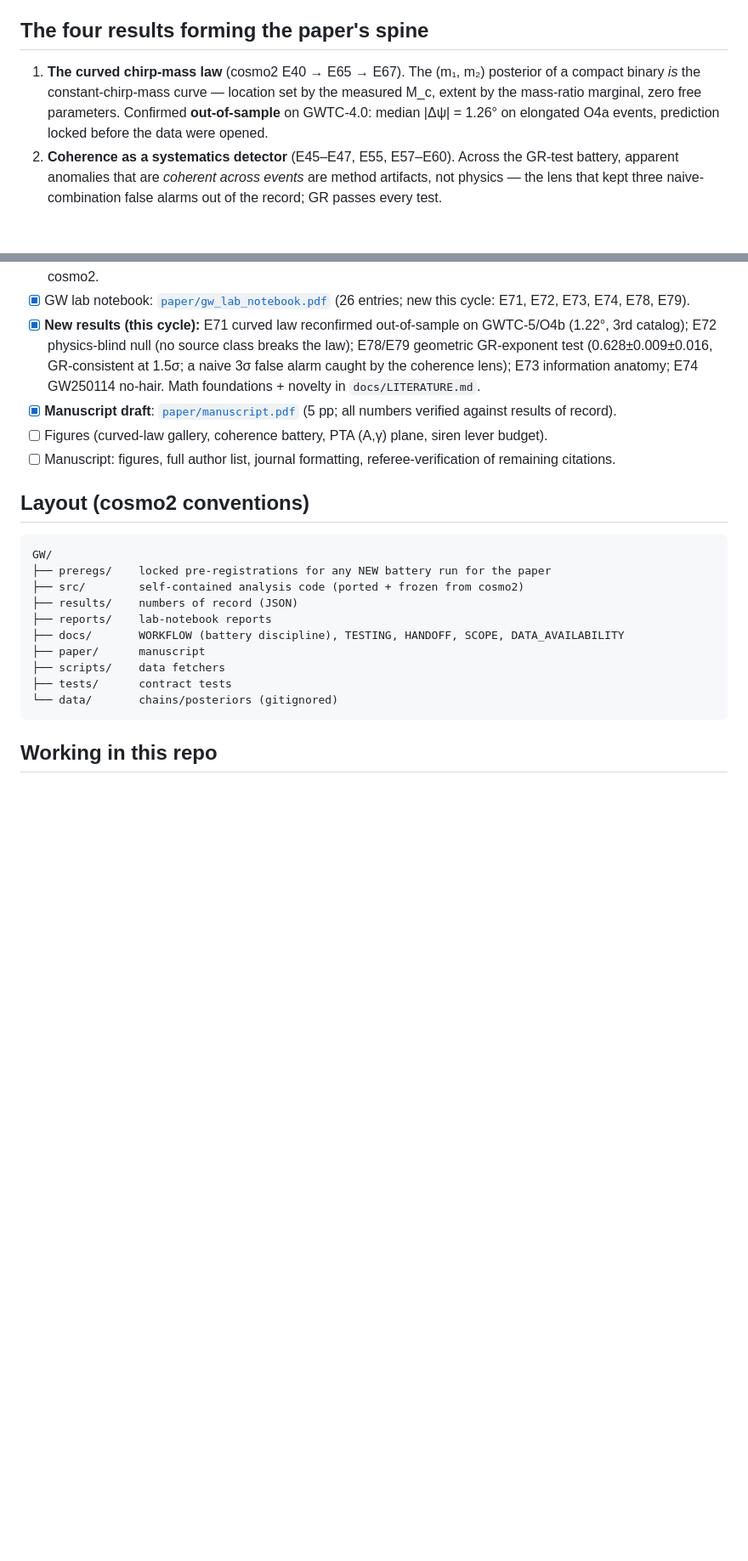
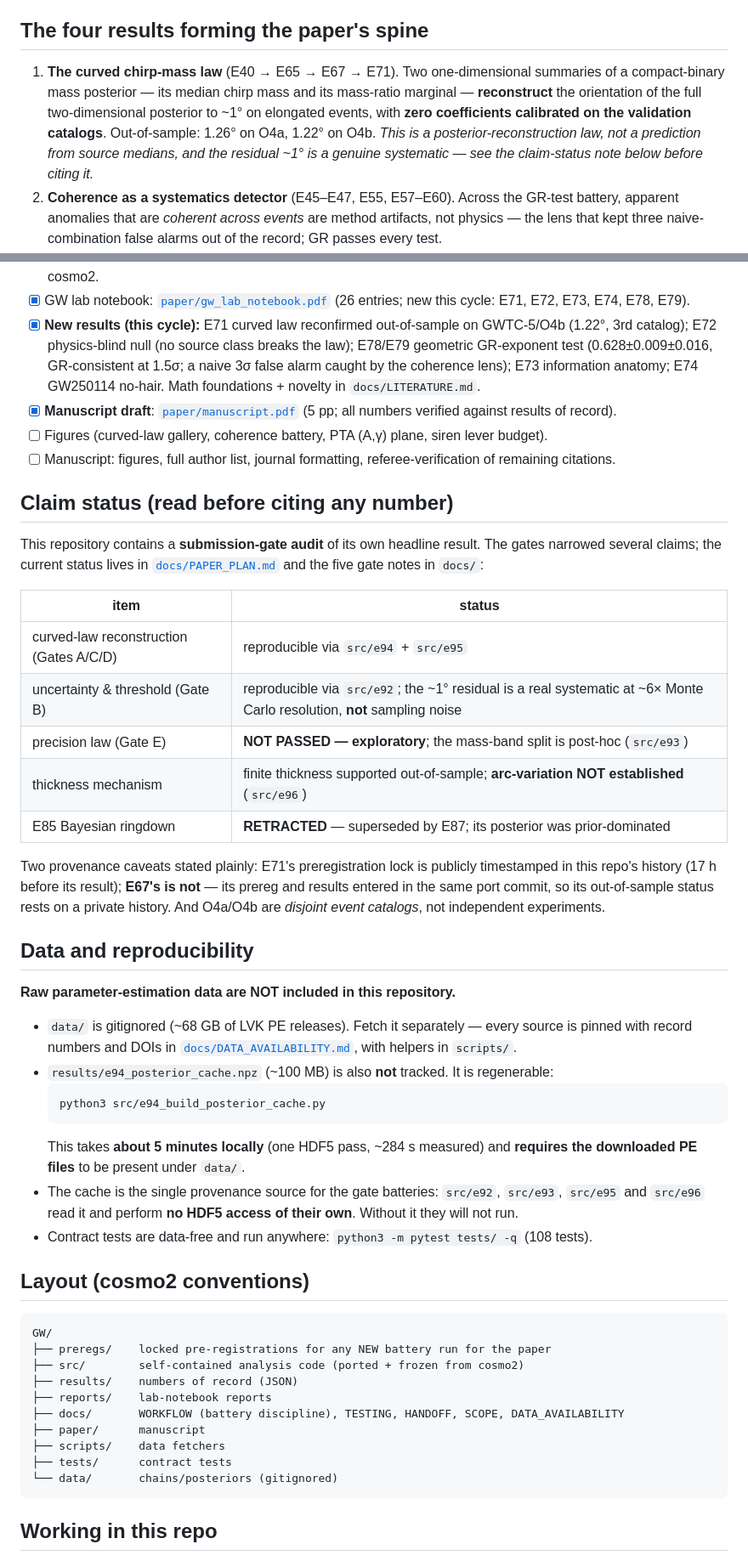
Before and after one commit to kunalb541/GW, a Markdown page: README.md, 2 parts joined by grey strips. Shown at 85% size. Drawn GitHub-style; blank space fills up the shorter version.

Commit message:
README: data/cache reproducibility note + claim-status table for public repo
Required for a public repo: raw PE data are NOT included (data/ gitignored, ~68 GB; fetch via
docs/DATA_AVAILABILITY.md), and results/e94_posterior_cache.npz (~100 MB) is NOT tracked but is
regenerable via src/e94_build_posterior_cache.py in about 5 minutes (one HDF5 pass, ~284 s measured),
which REQUIRES the downloaded PE files. e92/e93/e95/e96 read only that cache and do no HDF5 access of
their own, so without it they will not run. Contract tests are data-free (108).

Also corrected two things a visitor would otherwise read as current:
 - the headline was still phrased as 'the posterior IS the constant-chirp-mass curve, zero free
   parameters'. That is the overclaim the submission-gate audit corrected. Restated as a posterior
   RECONSTRUCTION from two 1-D summaries with zero coefficients calibrated on the validation
   catalogs, with the ~1 deg residual flagged as a genuine systematic.
 - added a claim-status table so Gate E (NOT PASSED), the thickness arc-variation (NOT established),
   and the E85 retraction are visible from the landing page rather than four directories deep, plus
   the two provenance caveats (E67's prereg lock is not publicly timestamped; O4a/O4b are disjoint
   event catalogs, not independent experiments).

Test count and next-free-E-number corrected (17 -> 108, E71 -> E97).

Co-Authored-By: Claude Opus 4.8 <noreply@anthropic.com>

````diff
--- a/README.md
+++ b/README.md
@@ -11,10 +11,12 @@ diagnostic of cross-experiment consistency.
 
 ## The four results forming the paper's spine
 
-1. **The curved chirp-mass law** (cosmo2 E40 → E65 → E67). The (m₁, m₂) posterior of a compact
-   binary *is* the constant-chirp-mass curve — location set by the measured M_c, extent by the
-   mass-ratio marginal, zero free parameters. Confirmed **out-of-sample** on GWTC-4.0:
-   median |Δψ| = 1.26° on elongated O4a events, prediction locked before the data were opened.
+1. **The curved chirp-mass law** (E40 → E65 → E67 → E71). Two one-dimensional summaries of a
+   compact-binary mass posterior — its median chirp mass and its mass-ratio marginal — **reconstruct**
+   the orientation of the full two-dimensional posterior to ~1° on elongated events, with **zero
+   coefficients calibrated on the validation catalogs**. Out-of-sample: 1.26° on O4a, 1.22° on O4b.
+   *This is a posterior-reconstruction law, not a prediction from source medians, and the residual ~1°
+   is a genuine systematic — see the claim-status note below before citing it.*
 2. **Coherence as a systematics detector** (E45–E47, E55, E57–E60). Across the GR-test battery,
    apparent anomalies that are *coherent across events* are method artifacts, not physics —
    the lens that kept three naive-combination false alarms out of the record; GR passes every test.
@@ -43,6 +45,42 @@ diagnostic of cross-experiment consistency.
 - [ ] Figures (curved-law gallery, coherence battery, PTA (A,γ) plane, siren lever budget).
 - [ ] Manuscript: figures, full author list, journal formatting, referee-verification of remaining citations.
 
+## Claim status (read before citing any number)
+
+This repository contains a **submission-gate audit** of its own headline result. The gates narrowed
+several claims; the current status lives in
+[`docs/PAPER_PLAN.md`](docs/PAPER_PLAN.md) and the five gate notes in `docs/`:
+
+| item | status |
+|---|---|
+| curved-law reconstruction (Gates A/C/D) | reproducible via `src/e94` + `src/e95` |
+| uncertainty & threshold (Gate B) | reproducible via `src/e92`; the ~1° residual is a real systematic at ~6× Monte Carlo resolution, **not** sampling noise |
+| precision law (Gate E) | **NOT PASSED — exploratory**; the mass-band split is post-hoc (`src/e93`) |
+| thickness mechanism | finite thickness supported out-of-sample; **arc-variation NOT established** (`src/e96`) |
+| E85 Bayesian ringdown | **RETRACTED** — superseded by E87; its posterior was prior-dominated |
+
+Two provenance caveats stated plainly: E71's preregistration lock is publicly timestamped in this
+repo's history (17 h before its result); **E67's is not** — its prereg and results entered in the same
+port commit, so its out-of-sample status rests on a private history. And O4a/O4b are *disjoint event
+catalogs*, not independent experiments.
+
+## Data and reproducibility
+
+**Raw parameter-estimation data are NOT included in this repository.**
+
+- `data/` is gitignored (~68 GB of LVK PE releases). Fetch it separately — every source is pinned with
+  record numbers and DOIs in [`docs/DATA_AVAILABILITY.md`](docs/DATA_AVAILABILITY.md), with helpers in
+  `scripts/`.
+- `results/e94_posterior_cache.npz` (~100 MB) is also **not** tracked. It is regenerable:
+  ```
+  python3 src/e94_build_posterior_cache.py
+  ```
+  This takes **about 5 minutes locally** (one HDF5 pass, ~284 s measured) and **requires the downloaded
+  PE files** to be present under `data/`.
+- The cache is the single provenance source for the gate batteries: `src/e92`, `src/e93`, `src/e95` and
+  `src/e96` read it and perform **no HDF5 access of their own**. Without it they will not run.
+- Contract tests are data-free and run anywhere: `python3 -m pytest tests/ -q` (108 tests).
+
 ## Layout (cosmo2 conventions)
 
 ```
````
Also changed, not shown: other parts of README.md (+2 -2 lines).
